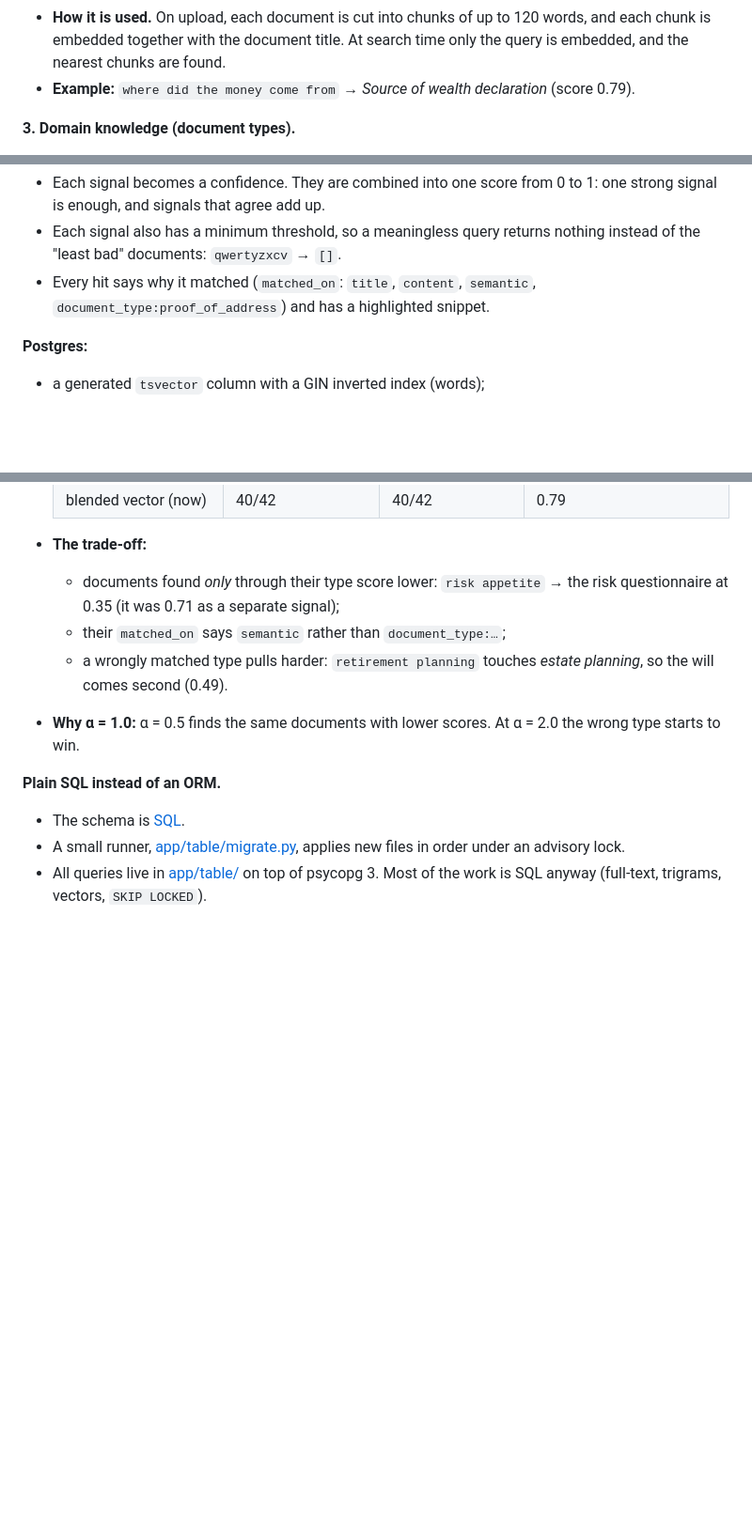
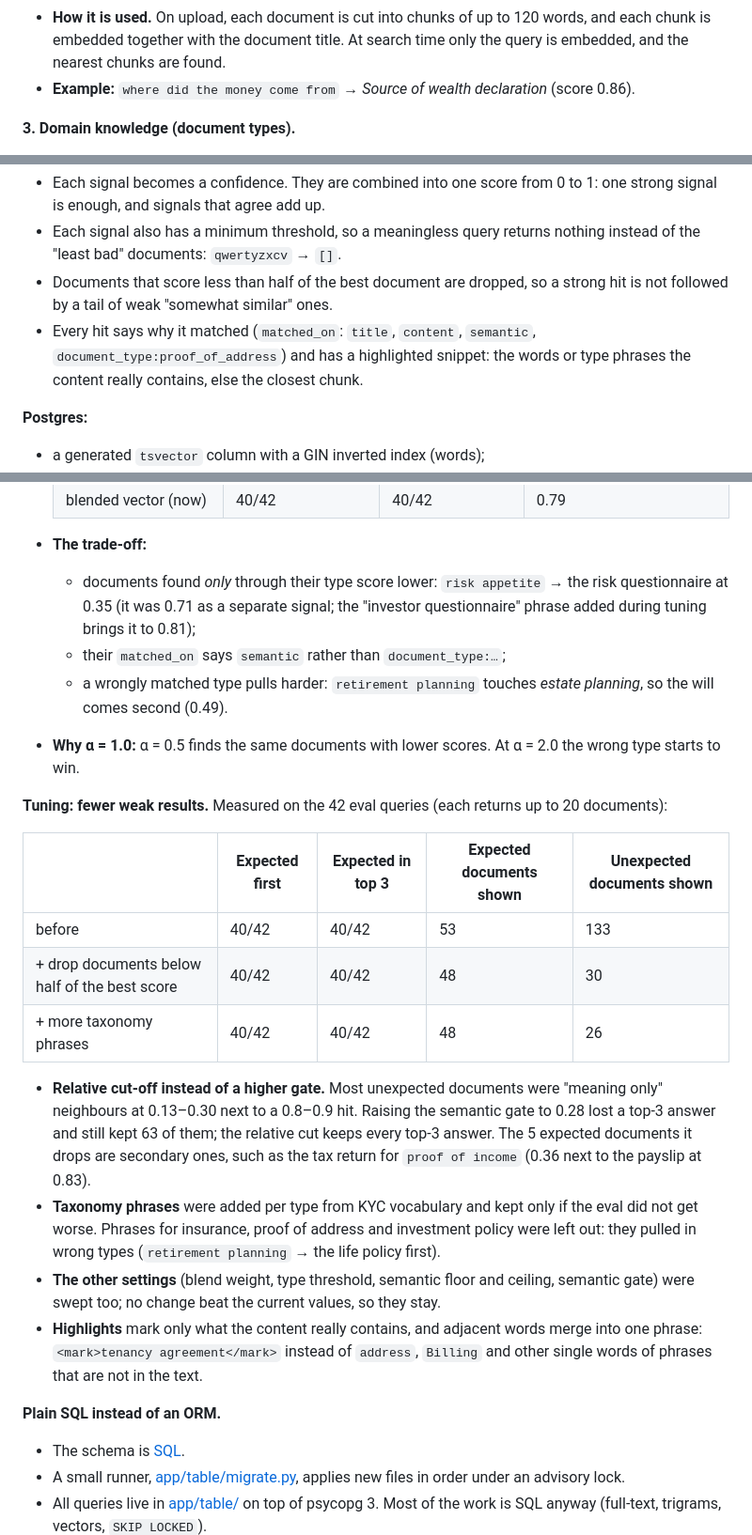
Before and after one commit to refined/neviswealth, a Markdown page: README.md, 3 parts joined by grey strips. Shown at 94% size. GitHub-like rendering; blank space fills up the shorter version.

Commit message:
Document the relative cut-off, taxonomy phrases and highlights in the README
Co-Authored-By: Claude Opus 5.5 <noreply@anthropic.com>

```diff
--- a/README.md
+++ b/README.md
@@ -239,7 +239,7 @@ electricity bill right after upload, before background processing has finished.
 - **How it is used.** On upload, each document is cut into chunks of up to 120 words, and each
   chunk is embedded together with the document title. At search time only the query is embedded,
   and the nearest chunks are found.
-- **Example:** `where did the money come from` → *Source of wealth declaration* (score 0.79).
+- **Example:** `where did the money come from` → *Source of wealth declaration* (score 0.86).
 
 **3. Domain knowledge (document types).**
 
@@ -267,8 +267,11 @@ electricity bill right after upload, before background processing has finished.
   signal is enough, and signals that agree add up.
 - Each signal also has a minimum threshold, so a meaningless query returns nothing instead of the
   "least bad" documents: `qwertyzxcv` → `[]`.
+- Documents that score less than half of the best document are dropped, so a strong hit is not
+  followed by a tail of weak "somewhat similar" ones.
 - Every hit says why it matched (`matched_on`: `title`, `content`, `semantic`,
-  `document_type:proof_of_address`) and has a highlighted snippet.
+  `document_type:proof_of_address`) and has a highlighted snippet: the words or type phrases the
+  content really contains, else the closest chunk.
 
 **Postgres:**
 - a generated `tsvector` column with a GIN inverted index (words);
@@ -482,12 +485,36 @@ How to read the columns (higher is better for hit@1 and MRR, lower for the rest)
   | blended vector (now) | 40/42 | 40/42 | 0.79 |
 - **The trade-off:**
   - documents found *only* through their type score lower: `risk appetite` → the risk
-    questionnaire at 0.35 (it was 0.71 as a separate signal);
+    questionnaire at 0.35 (it was 0.71 as a separate signal; the "investor questionnaire" phrase
+    added during tuning brings it to 0.81);
   - their `matched_on` says `semantic` rather than `document_type:…`;
   - a wrongly matched type pulls harder: `retirement planning` touches *estate planning*, so the
     will comes second (0.49).
 - **Why α = 1.0:** α = 0.5 finds the same documents with lower scores. At α = 2.0 the wrong type
   starts to win.
+
+**Tuning: fewer weak results.** Measured on the 42 eval queries (each returns up to 20
+documents):
+
+| | Expected first | Expected in top 3 | Expected documents shown | Unexpected documents shown |
+|---|---|---|---|---|
+| before | 40/42 | 40/42 | 53 | 133 |
+| + drop documents below half of the best score | 40/42 | 40/42 | 48 | 30 |
+| + more taxonomy phrases | 40/42 | 40/42 | 48 | 26 |
+
+- **Relative cut-off instead of a higher gate.** Most unexpected documents were "meaning only"
+  neighbours at 0.13–0.30 next to a 0.8–0.9 hit. Raising the semantic gate to 0.28 lost a top-3
+  answer and still kept 63 of them; the relative cut keeps every top-3 answer. The 5 expected
+  documents it drops are secondary ones, such as the tax return for `proof of income` (0.36 next
+  to the payslip at 0.83).
+- **Taxonomy phrases** were added per type from KYC vocabulary and kept only if the eval did not
+  get worse. Phrases for insurance, proof of address and investment policy were left out: they
+  pulled in wrong types (`retirement planning` → the life policy first).
+- **The other settings** (blend weight, type threshold, semantic floor and ceiling, semantic gate)
+  were swept too; no change beat the current values, so they stay.
+- **Highlights** mark only what the content really contains, and adjacent words merge into one
+  phrase: `<mark>tenancy agreement</mark>` instead of `address`, `Billing` and other single words
+  of phrases that are not in the text.
 
 **Plain SQL instead of an ORM.**
 - The schema is [SQL](db/migrations/0001_initial.sql).
```
Also changed, not shown: other parts of README.md (+1 -1 lines).
